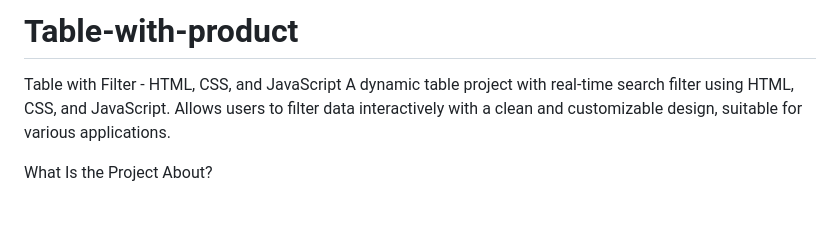
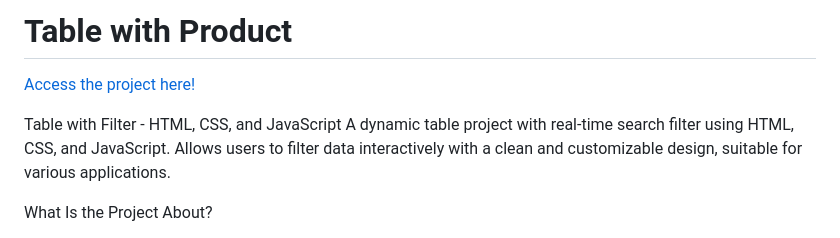
Before and after one commit to junniordf61/Table-with-product, a Markdown page: README.md, the part around the change. Drawn GitHub-style; blank space fills up the shorter version.

```diff
--- a/README.md
+++ b/README.md
@@ -1,5 +1,9 @@
-# Table-with-product
- Table with Filter - HTML, CSS, and JavaScript A dynamic table project with real-time search filter using HTML, CSS, and JavaScript. Allows users to filter data interactively with a clean and customizable design, suitable for various applications.
+# Table with Product
+
+[Access the project here!](https://junniordf61.github.io/Table-with-product/)
+
+
+Table with Filter - HTML, CSS, and JavaScript A dynamic table project with real-time search filter using HTML, CSS, and JavaScript. Allows users to filter data interactively with a clean and customizable design, suitable for various applications.
 
 
 What Is the Project About?
```
